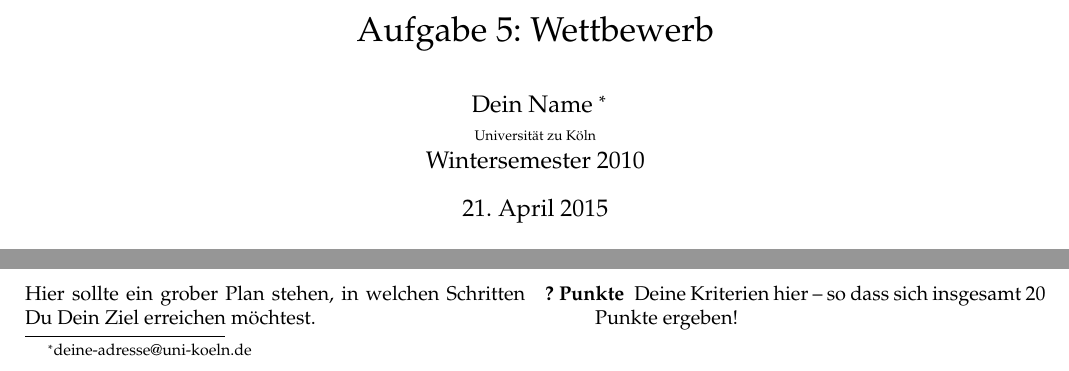
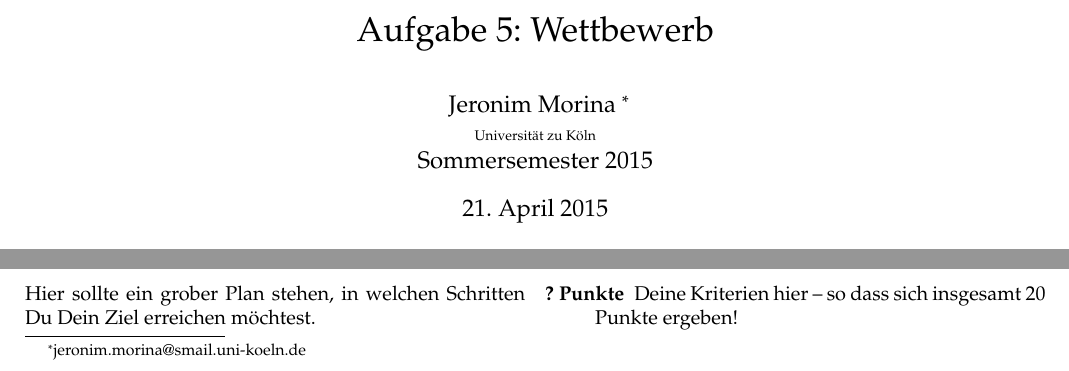
Before and after one commit to plattenschieber/HSCGV_Uebungen, a LaTeX problem sheet (hscgv_uebung_5/proposal/proposal.tex): two parts of page 1 of 2, joined at a grey line, cut so that both start at the same text. Compiled offline with pdfLaTeX.

Commit message:
add author

```diff
--- a/hscgv_uebung_5/proposal/proposal.tex
+++ b/hscgv_uebung_5/proposal/proposal.tex
@@ -10,9 +10,9 @@
 
 \title{Aufgabe 5: Wettbewerb}
 
-\author{Dein Name \thanks{deine-adresse@uni-koeln.de}\\
+\author{Jeronim Morina \thanks{jeronim.morina@smail.uni-koeln.de}\\
         \scriptsize Universität zu Köln\\
-        Wintersemester 2010
+        Sommersemester 2015
 }
 
 \begin{document}
```
